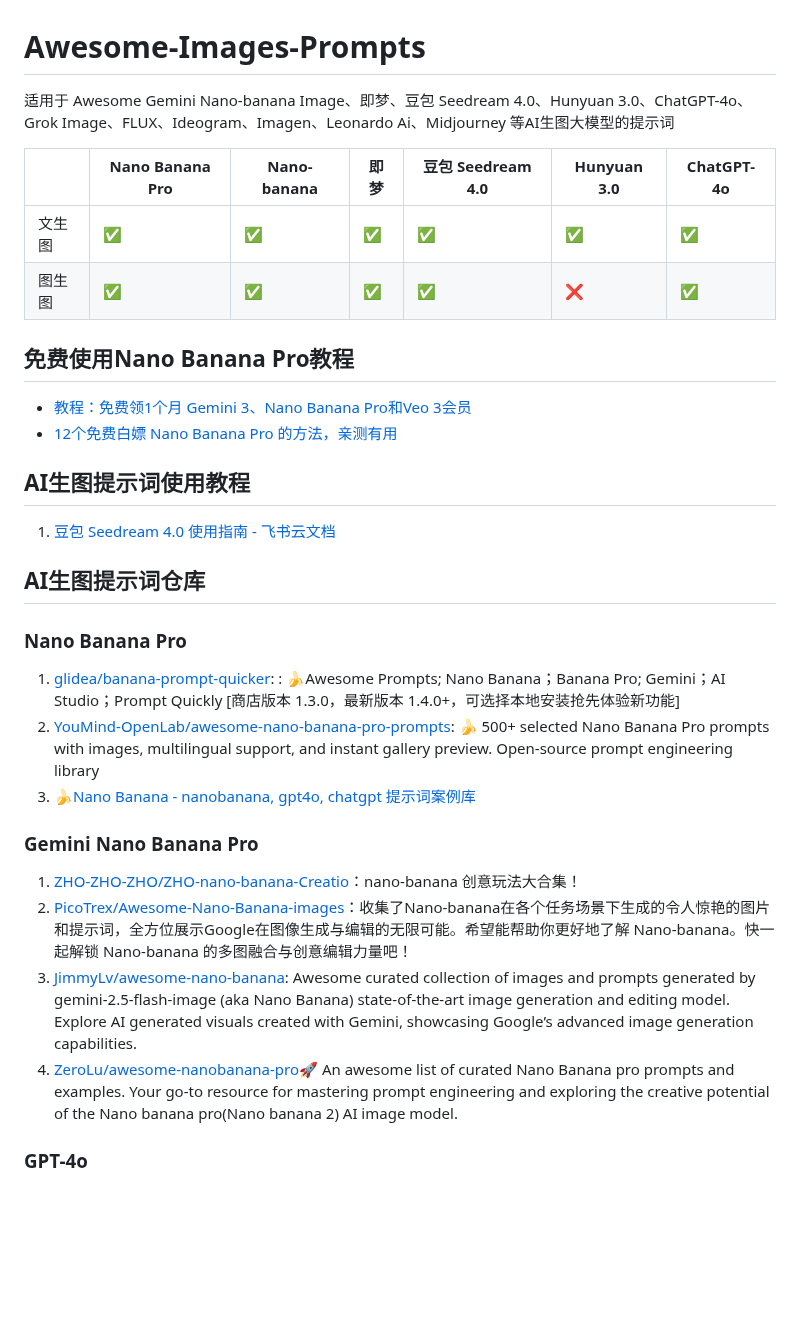
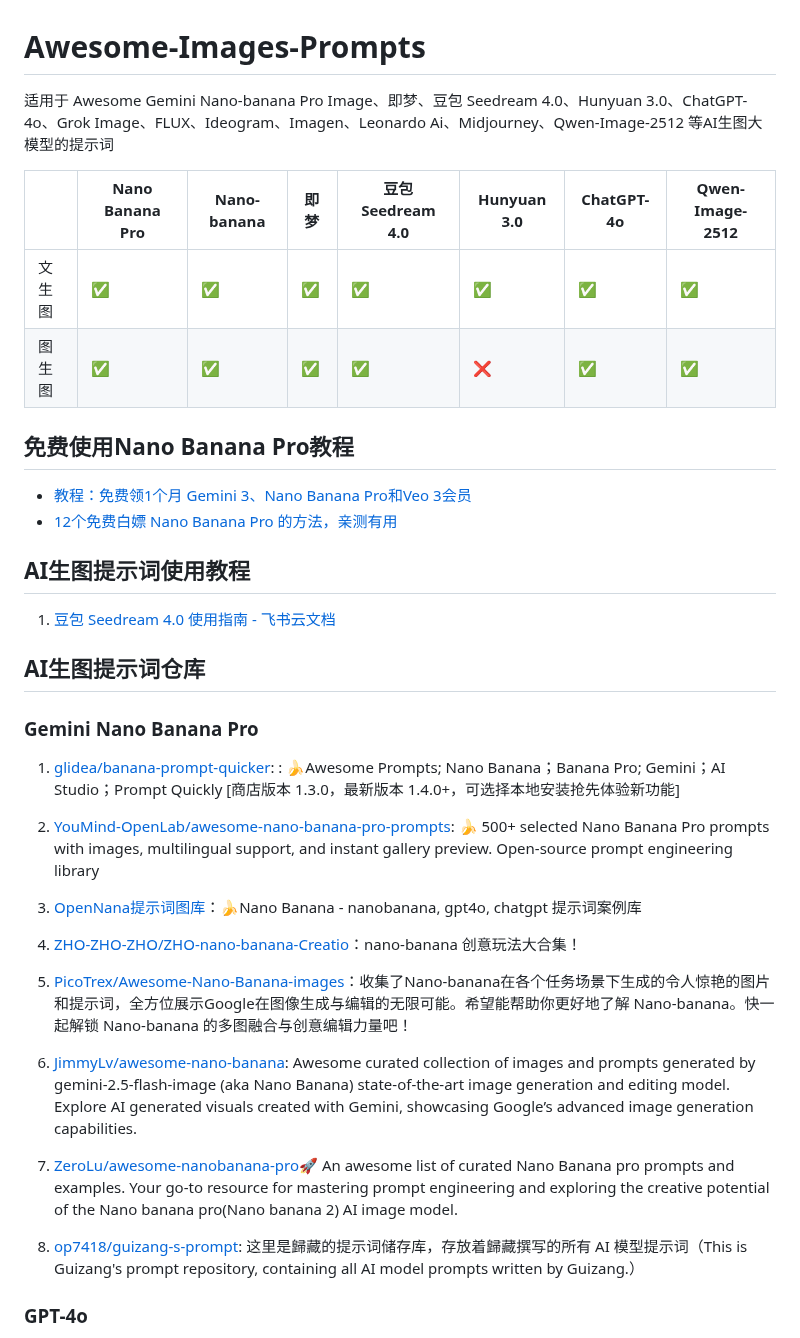
Before and after one commit to dongyubin/Awesome-AI-Images-Prompts, a Markdown page: README.md, the part around one of its changes. Rendered like a GitHub page; blank space fills up the shorter version.

```diff
--- a/README.md
+++ b/README.md
@@ -1,10 +1,10 @@
 # Awesome-Images-Prompts
-适用于 Awesome Gemini Nano-banana Image、即梦、豆包 Seedream 4.0、Hunyuan 3.0、ChatGPT-4o、Grok Image、FLUX、Ideogram、Imagen、Leonardo Ai、Midjourney 等AI生图大模型的提示词
+适用于 Awesome Gemini Nano-banana Pro Image、即梦、豆包 Seedream 4.0、Hunyuan 3.0、ChatGPT-4o、Grok Image、FLUX、Ideogram、Imagen、Leonardo Ai、Midjourney、Qwen-Image-2512 等AI生图大模型的提示词
 
-|        | Nano Banana Pro | Nano-banana | 即梦 | 豆包 Seedream 4.0 | Hunyuan 3.0 | ChatGPT-4o |
-| ------ | --------------- | ----------- | ---- | ----------------- | ----------- | ---------- |
-| 文生图 | ✅               | ✅           | ✅    | ✅                 | ✅           | ✅          |
-| 图生图 | ✅               | ✅           | ✅    | ✅                 | ❌           | ✅          |
+|        | Nano Banana Pro | Nano-banana | 即梦 | 豆包 Seedream 4.0 | Hunyuan 3.0 | ChatGPT-4o | Qwen-Image-2512 |
+| ------ | --------------- | ----------- | ---- | ----------------- | ----------- | ---------- | --------------- |
+| 文生图 | ✅               | ✅           | ✅    | ✅                 | ✅           | ✅          | ✅               |
+| 图生图 | ✅               | ✅           | ✅    | ✅                 | ❌           | ✅          | ✅               |
 
 ## 免费使用Nano Banana Pro教程
 
@@ -17,18 +17,17 @@
 
 ## AI生图提示词仓库
 
-### Nano Banana Pro
+### Gemini Nano Banana Pro
 
 1. [glidea/banana-prompt-quicker](https://github.com/glidea/banana-prompt-quicker): : 🍌Awesome Prompts; Nano Banana；Banana Pro; Gemini；AI Studio；Prompt Quickly [商店版本 1.3.0，最新版本 1.4.0+，可选择本地安装抢先体验新功能]
 2. [YouMind-OpenLab/awesome-nano-banana-pro-prompts](https://github.com/YouMind-OpenLab/awesome-nano-banana-pro-prompts): 🍌 500+ selected Nano Banana Pro prompts with images, multilingual support, and instant gallery preview. Open-source prompt engineering library
-3. [🍌Nano Banana - nanobanana, gpt4o, chatgpt 提示词案例库](https://opennana.com/awesome-prompt-gallery/)
-
-### Gemini Nano Banana Pro
+3. [OpenNana提示词图库](https://opennana.com/awesome-prompt-gallery/)：🍌Nano Banana - nanobanana, gpt4o, chatgpt 提示词案例库
 
 1. [ZHO-ZHO-ZHO/ZHO-nano-banana-Creatio](https://github.com/ZHO-ZHO-ZHO/ZHO-nano-banana-Creation)：nano-banana 创意玩法大合集！
 2. [PicoTrex/Awesome-Nano-Banana-images](https://github.com/PicoTrex/Awesome-Nano-Banana-images/)：收集了Nano-banana在各个任务场景下生成的令人惊艳的图片和提示词，全方位展示Google在图像生成与编辑的无限可能。希望能帮助你更好地了解 Nano-banana。快一起解锁 Nano-banana 的多图融合与创意编辑力量吧！
 3. [JimmyLv/awesome-nano-banana](https://github.com/JimmyLv/awesome-nano-banana): Awesome curated collection of images and prompts generated by gemini-2.5-flash-image (aka Nano Banana) state-of-the-art image generation and editing model. Explore AI generated visuals created with Gemini, showcasing Google’s advanced image generation capabilities.
 4. [ZeroLu/awesome-nanobanana-pro](https://github.com/ZeroLu/awesome-nanobanana-pro)🚀 An awesome list of curated Nano Banana pro prompts and examples. Your go-to resource for mastering prompt engineering and exploring the creative potential of the Nano banana pro(Nano banana 2) AI image model.
+5. [op7418/guizang-s-prompt](https://github.com/op7418/guizang-s-prompt): 这里是歸藏的提示词储存库，存放着歸藏撰写的所有 AI 模型提示词（This is Guizang's prompt repository, containing all AI model prompts written by Guizang.）
 
 ### GPT-4o
 
```
Also changed, not shown: other parts of README.md (+35 -2 lines), images/06.jpg (added).
